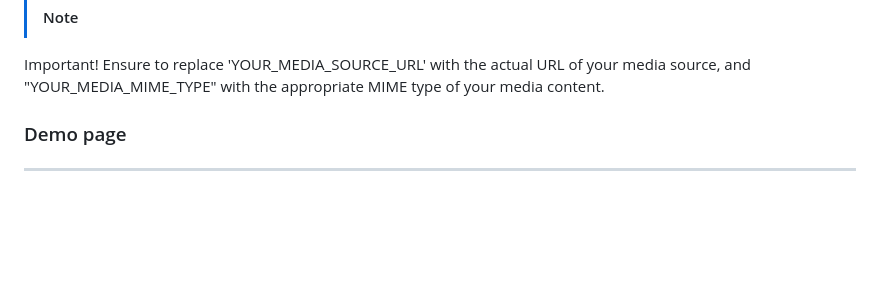
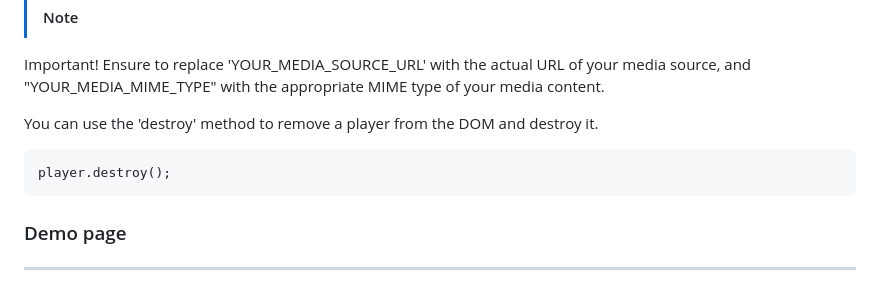
Before and after one commit to Ravnur-Inc/ravplayer, a Markdown page: ravnur-player-instructions.md, the part around the change. Rendered like a GitHub page; blank space fills up the shorter version.

````diff
--- a/ravnur-player-instructions.md
+++ b/ravnur-player-instructions.md
@@ -124,6 +124,12 @@ player.setup(media, options);
 ```
 > [!NOTE]
  Important! Ensure to replace 'YOUR_MEDIA_SOURCE_URL' with the actual URL of your media source, and "YOUR_MEDIA_MIME_TYPE" with the appropriate MIME type of your media content.
+
+You can use the 'destroy' method to remove a player from the DOM and destroy it.
+
+```
+player.destroy();
+```
 
 ### Demo page
 ___
````
